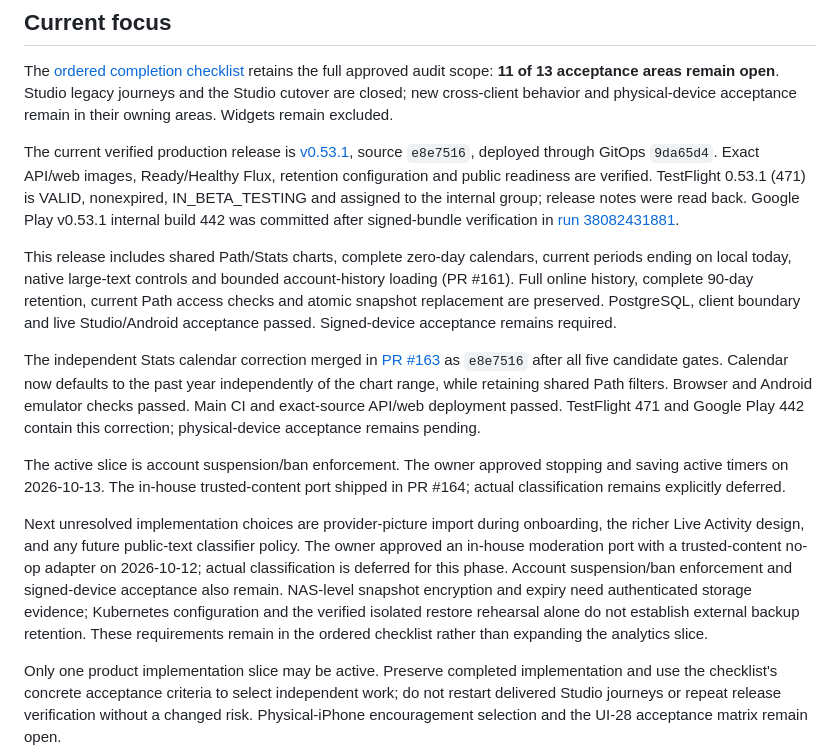
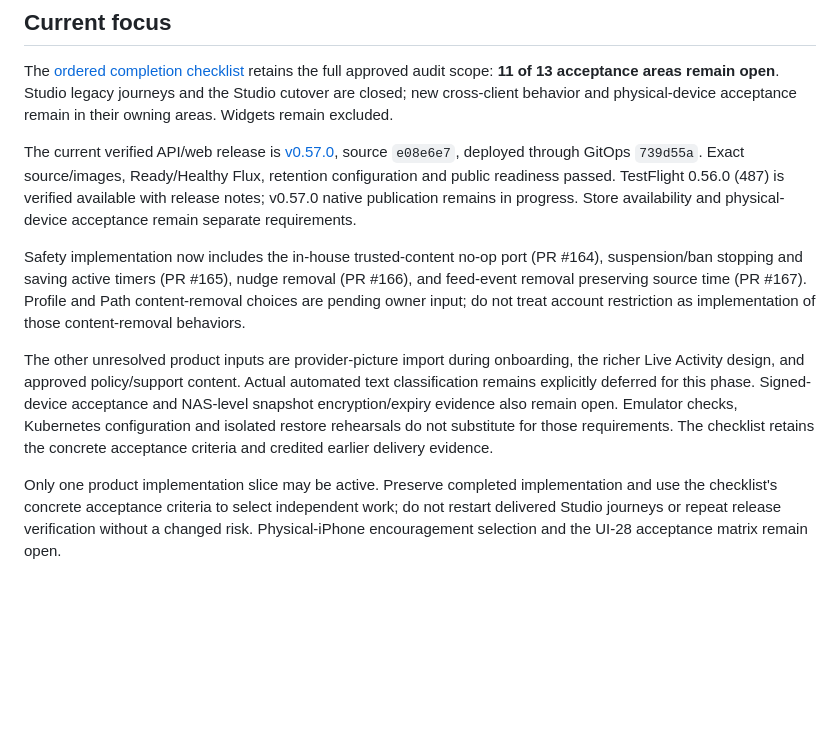
Before and after one commit to elsell/hourpaths, a Markdown page: specs/platform/roadmap.spec.md, the part around the change. GitHub-like rendering; blank space fills up the shorter version.

```diff
--- a/specs/platform/roadmap.spec.md
+++ b/specs/platform/roadmap.spec.md
@@ -7,40 +7,26 @@ full approved audit scope: **11 of 13 acceptance areas remain open**. Studio
 legacy journeys and the Studio cutover are closed; new cross-client behavior and
 physical-device acceptance remain in their owning areas. Widgets remain excluded.
 
-The current verified production release is [v0.53.1](https://github.com/elsell/hourpaths/releases/tag/v0.53.1),
-source `e8e7516`, deployed through GitOps `9da65d4`. Exact API/web images,
-Ready/Healthy Flux, retention configuration and public readiness are verified.
-TestFlight 0.53.1 (471) is VALID, nonexpired, IN_BETA_TESTING and assigned to the
-internal group; release notes were read back. Google Play v0.53.1 internal build
-442 was committed after signed-bundle verification in [run 38082431881](https://github.com/elsell/hourpaths/actions/runs/38082431881).
+The current verified API/web release is [v0.57.0](https://github.com/elsell/hourpaths/releases/tag/v0.57.0),
+source `e08e6e7`, deployed through GitOps `739d55a`. Exact source/images,
+Ready/Healthy Flux, retention configuration and public readiness passed.
+TestFlight 0.56.0 (487) is verified available with release notes; v0.57.0 native
+publication remains in progress. Store availability and physical-device
+acceptance remain separate requirements.
 
-This release includes shared Path/Stats charts, complete zero-day calendars,
-current periods ending on local today, native large-text controls and bounded
-account-history loading (PR #161). Full online history, complete 90-day retention,
-current Path access checks and atomic snapshot replacement are preserved.
-PostgreSQL, client boundary and live Studio/Android acceptance passed.
-Signed-device acceptance remains required.
+Safety implementation now includes the in-house trusted-content no-op port
+(PR #164), suspension/ban stopping and saving active timers (PR #165), nudge
+removal (PR #166), and feed-event removal preserving source time (PR #167).
+Profile and Path content-removal choices are pending owner input; do not treat
+account restriction as implementation of those content-removal behaviors.
 
-The independent Stats calendar correction merged in [PR #163](https://github.com/elsell/hourpaths/pull/163)
-as `e8e7516` after all five candidate gates. Calendar now defaults to the past
-year independently of the chart range, while retaining shared Path filters.
-Browser and Android emulator checks passed. Main CI and exact-source API/web
-deployment passed. TestFlight 471 and Google Play 442 contain this correction;
-physical-device acceptance remains pending.
-
-The active slice is account suspension/ban enforcement. The owner approved
-stopping and saving active timers on 2026-10-13. The in-house trusted-content
-port shipped in PR #164; actual classification remains explicitly deferred.
-
-Next unresolved implementation choices are provider-picture import during
-onboarding, the richer Live Activity design, and any future public-text classifier policy. The owner approved an in-house
-moderation port with a trusted-content no-op adapter on 2026-10-12; actual
-classification is deferred for this phase.
-Account suspension/ban enforcement and signed-device acceptance also remain.
-NAS-level snapshot encryption and expiry need authenticated storage evidence;
-Kubernetes configuration and the verified isolated restore rehearsal alone do
-not establish external backup retention. These requirements remain in the
-ordered checklist rather than expanding the analytics slice.
+The other unresolved product inputs are provider-picture import during
+onboarding, the richer Live Activity design, and approved policy/support content.
+Actual automated text classification remains explicitly deferred for this phase.
+Signed-device acceptance and NAS-level snapshot encryption/expiry evidence also
+remain open. Emulator checks, Kubernetes configuration and isolated restore
+rehearsals do not substitute for those requirements. The checklist retains the
+concrete acceptance criteria and credited earlier delivery evidence.
 
 Only one product implementation slice may be active. Preserve completed
 implementation and use the checklist's concrete acceptance criteria to select
```
Also changed, not shown: specs/README.md (+5 -1 lines), specs/platform/completion-checklist.spec.md (+32 -18 lines).
